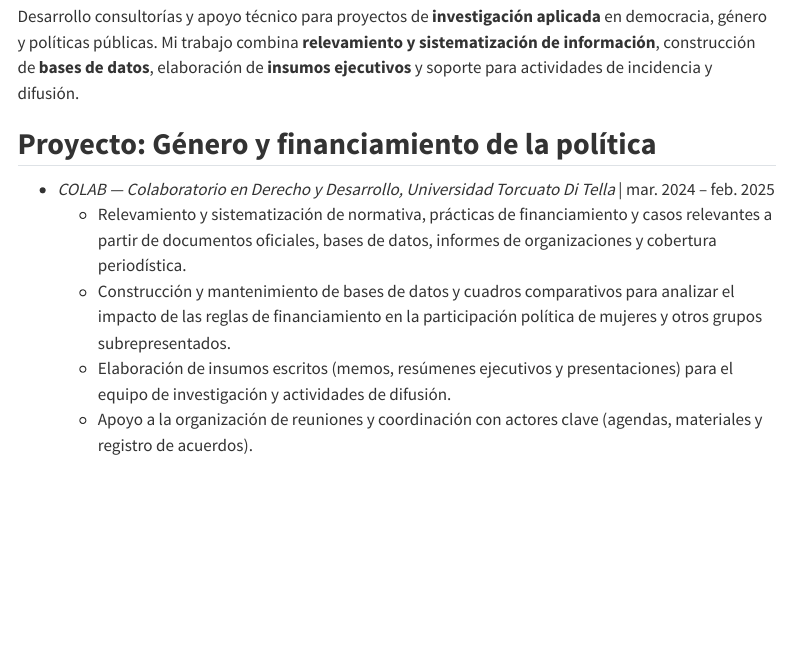
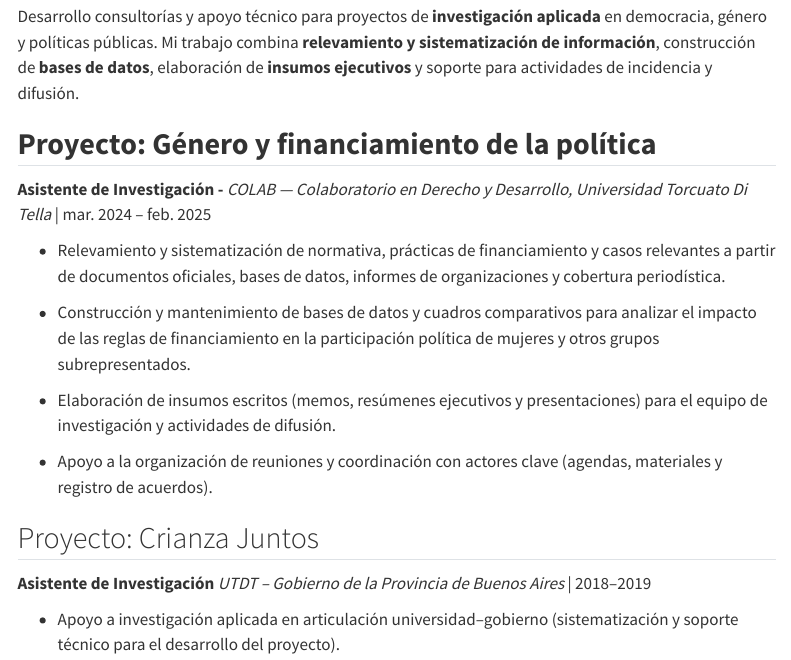
Before and after one commit to anabellanilom/anabellanilom.github.io, a Quarto document (consultoria.qmd): the page in a window 1100 px wide, from 70 px down. Rendered offline with R 4.5, knitr and Pandoc in place of Quarto, with nearby package versions; menus at the side of the page are left out.

Commit message:
Actualizo cambios en consultoría e investigación

```diff
--- a/consultoria.qmd
+++ b/consultoria.qmd
@@ -8,8 +8,18 @@ Desarrollo consultorías y apoyo técnico para proyectos de **investigación apl
 
 ## **Proyecto: Género y financiamiento de la política**
 
--   *COLAB — Colaboratorio en Derecho y Desarrollo, Universidad Torcuato Di Tella* \| mar. 2024 – feb. 2025\
-    - Relevamiento y sistematización de normativa, prácticas de financiamiento y casos relevantes a partir de documentos oficiales, bases de datos, informes de organizaciones y cobertura periodística. \
-    - Construcción y mantenimiento de bases de datos y cuadros comparativos para analizar el impacto de las reglas de financiamiento en la participación política de mujeres y otros grupos subrepresentados. \
-    - Elaboración de insumos escritos (memos, resúmenes ejecutivos y presentaciones) para el equipo de investigación y actividades de difusión. \
-    - Apoyo a la organización de reuniones y coordinación con actores clave (agendas, materiales y registro de acuerdos).
+**Asistente de Investigación -** *COLAB — Colaboratorio en Derecho y Desarrollo, Universidad Torcuato Di Tella* \| mar. 2024 – feb. 2025
+
+-   Relevamiento y sistematización de normativa, prácticas de financiamiento y casos relevantes a partir de documentos oficiales, bases de datos, informes de organizaciones y cobertura periodística.
+
+-   Construcción y mantenimiento de bases de datos y cuadros comparativos para analizar el impacto de las reglas de financiamiento en la participación política de mujeres y otros grupos subrepresentados.
+
+-   Elaboración de insumos escritos (memos, resúmenes ejecutivos y presentaciones) para el equipo de investigación y actividades de difusión.
+
+-   Apoyo a la organización de reuniones y coordinación con actores clave (agendas, materiales y registro de acuerdos).
+
+## Proyecto: Crianza Juntos
+
+**Asistente de Investigación** *UTDT – Gobierno de la Provincia de Buenos Aires* \| 2018–2019
+
+-    Apoyo a investigación aplicada en articulación universidad–gobierno (sistematización y soporte técnico para el desarrollo del proyecto).
```
Also changed, not shown: research.qmd (+0 -4 lines), docs/search.json, 2 other files.
